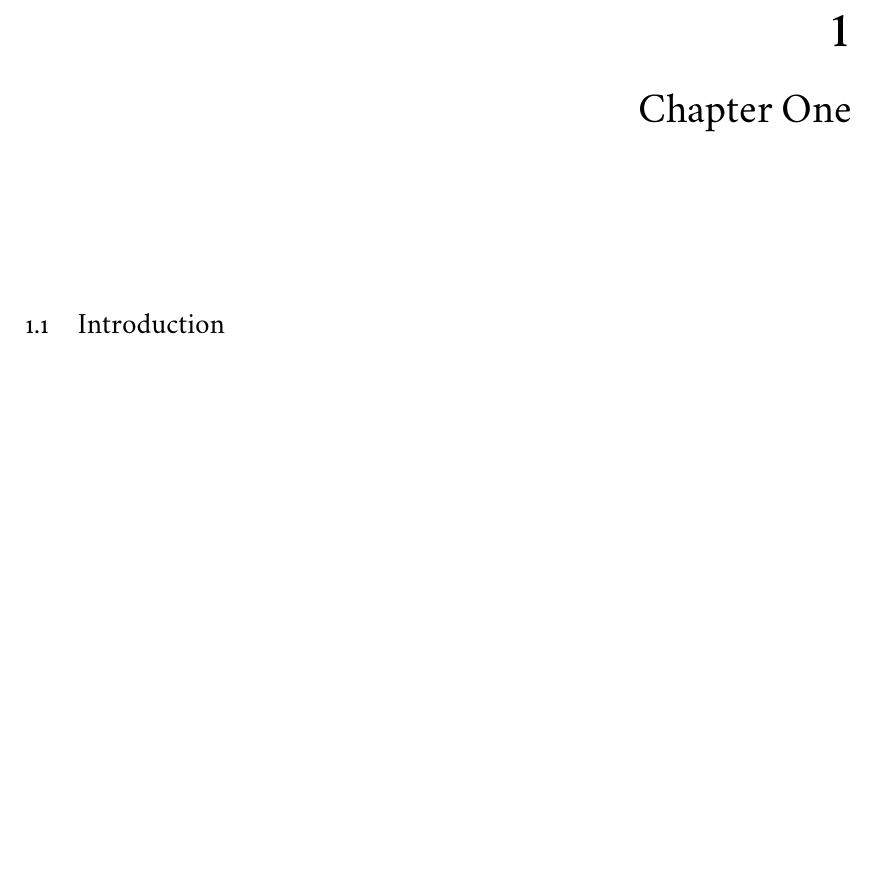
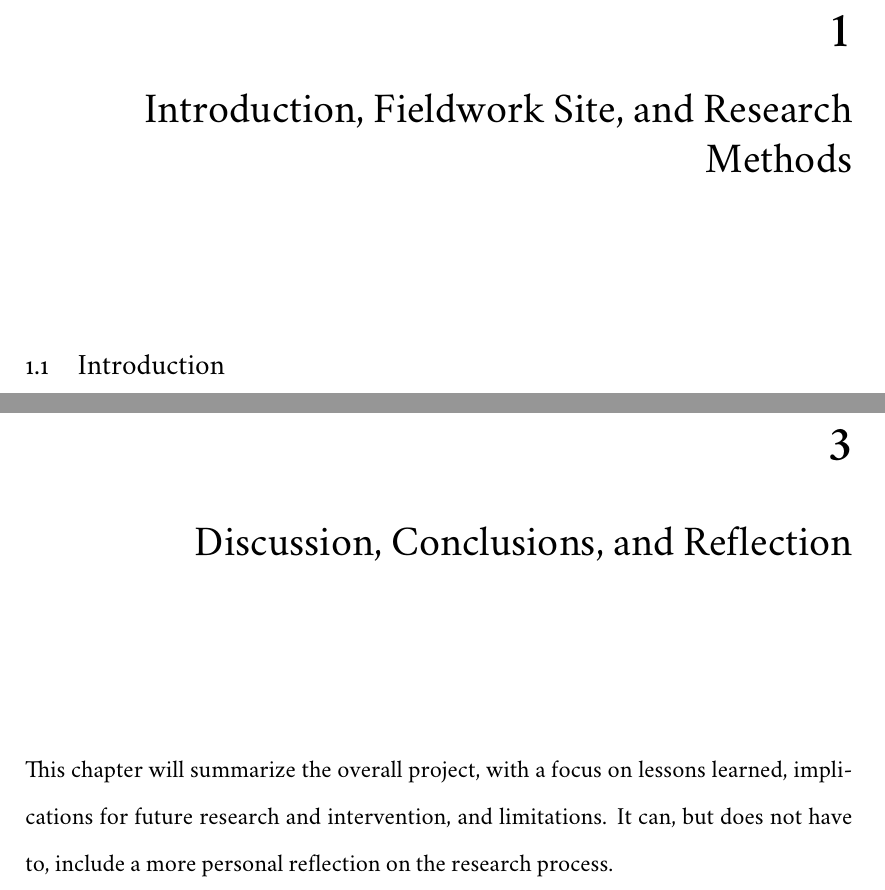
Before and after one commit to auk12/MSc-Thesis, a LaTeX thesis (manuscript.tex, which reads Chapter1/chapter-one.tex, Chapter3/chapter-three.tex): part of page 9 of 39 before the commit and two parts of pages 9 and 34 of 40 after it, the two joined at a grey line, cut so that both start at the same text, the shorter picture padded with empty space. Compiled offline with XeLaTeX; a missing font is replaced by an installed copy or a similar font.

Commit message:
Minor formatting changes to chapter tex files.

```diff
--- a/Chapter1/chapter-one.tex
+++ b/Chapter1/chapter-one.tex
@@ -1,4 +1,4 @@
-\chapter{Chapter One}
+\chapter{Introduction, Fieldwork Site, and Research Methods}
 \section{Introduction}
 \paragraph{Every day, approximately 800 women die of complications related to pregnancy, childbirth, or abortion around the world. According to the World Health Organization (WHO), an estimated 287,000 maternal deaths occcurred in 2010 alone \citep{WHO2012}. Most maternal deaths occur between the third trimester and the first six weeks after delivery - the majority of which occur either during or within the first few days after delivery \citep{WHO2012}. The most common causes of maternal death during this period are severe bleeding, hypertensive disease, and infection \citep{WHO2012}. Moreover, the burden of maternal mortality is greatest among developing countries where most low-income women deliver in their own homes. In sub-Saharan Africa, one in every sixteen women will die of pregnancy-related causes - a lifetime risk higher than anywhere else in the world \citep{Ronsmans2006}.}
 
--- a/Chapter3/reflection.tex
+++ b/Chapter3/chapter-three.tex
@@ -1,3 +1,3 @@
-\chapter{Reflection	}
+\chapter{Discussion, Conclusions, and Reflection}
 
 This chapter will  summarize the overall project, with a focus on lessons learned, implications for future research and intervention, and limitations. It can, but does not have to, include a more personal reflection on the research process.
--- a/manuscript.tex
+++ b/manuscript.tex
@@ -31,7 +31,7 @@
 \graphicspath{{./Pictures/}}
 
 \author{Amogh Uday Karnik}
-\title{Design and Usability Testing of  Mobile Phone-Based Patient Management System for Women in Rural Kenya}
+\title{Design and Usability Testing of a Mobile Phone-Based Patient Management System for Women in Rural Kenya}
 \supervisor{Eric Green}
 \department{Duke Global Health Institute}
 
```
Also changed, not shown: manuscript.pdf, manuscript.tex (2 more changed lines), 9 other files.
